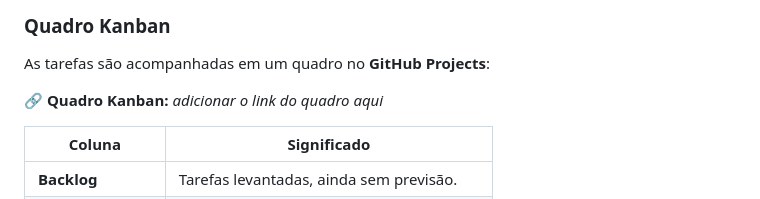
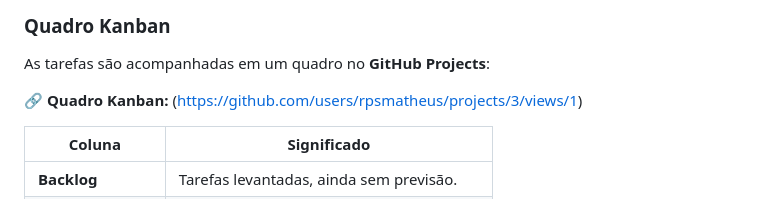
Before and after one commit to rpsmatheus/Sistema-de-Gerenciamento-Comercial, a Markdown page: README.md, the part around the change. GitHub-like rendering.

Commit message:
Update Kanban link in README.md

```diff
--- a/README.md
+++ b/README.md
@@ -213,7 +213,7 @@ erDiagram
 
 As tarefas são acompanhadas em um quadro no **GitHub Projects**:
 
-🔗 **Quadro Kanban:** _adicionar o link do quadro aqui_
+🔗 **Quadro Kanban:** (https://github.com/users/rpsmatheus/projects/3/views/1)
 
 | Coluna | Significado |
 | --- | --- |
```
